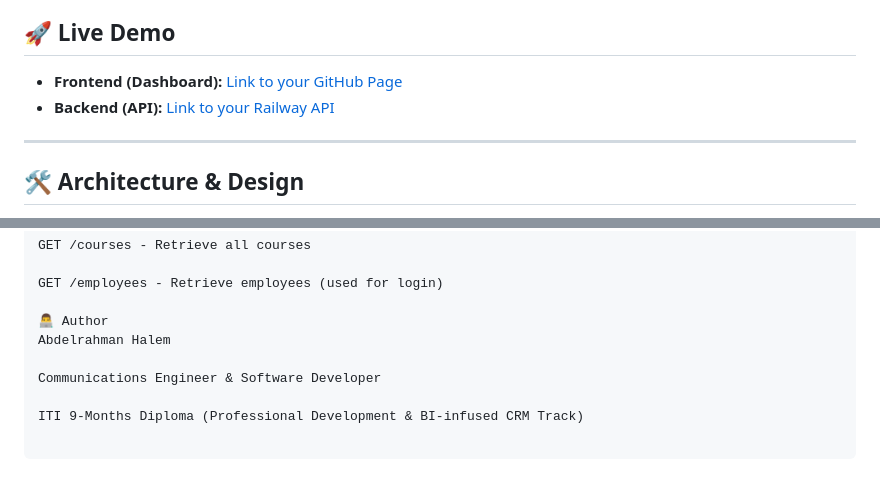
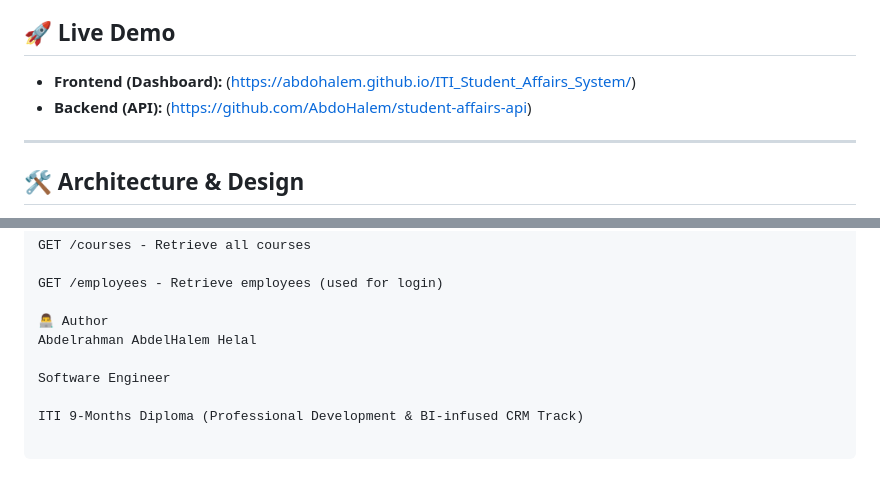
Before and after one commit to AbdoHalem/ITI_Student_Affairs_System, a Markdown page: README.md, 2 parts joined by grey strips. GitHub-like rendering.

Commit message:
Update the README.md with correct links.

```diff
--- a/README.md
+++ b/README.md
@@ -11,7 +7,7 @@ The project demonstrates a decoupled architecture where the **Frontend** is host
 ## 🚀 Live Demo
 
-- **Frontend (Dashboard):** [Link to your GitHub Page](https://abdohalem.github.io/ITI_Student_Affairs_System/)
-- **Backend (API):** [Link to your Railway API](https://itistudentaffairssystem-production.up.railway.app)
+- **Frontend (Dashboard):** (https://abdohalem.github.io/ITI_Student_Affairs_System/)
+- **Backend (API):** (https://github.com/AbdoHalem/student-affairs-api)
 
 ---
 
@@ -103,8 +99,8 @@ GET /courses - Retrieve all courses
 GET /employees - Retrieve employees (used for login)
 
 👨‍💻 Author
-Abdelrahman Halem
+Abdelrahman AbdelHalem Helal
 
-Communications Engineer & Software Developer
+Software Engineer
 
 ITI 9-Months Diploma (Professional Development & BI-infused CRM Track)
```
Also changed, not shown: other parts of README.md (+1 -5 lines).
